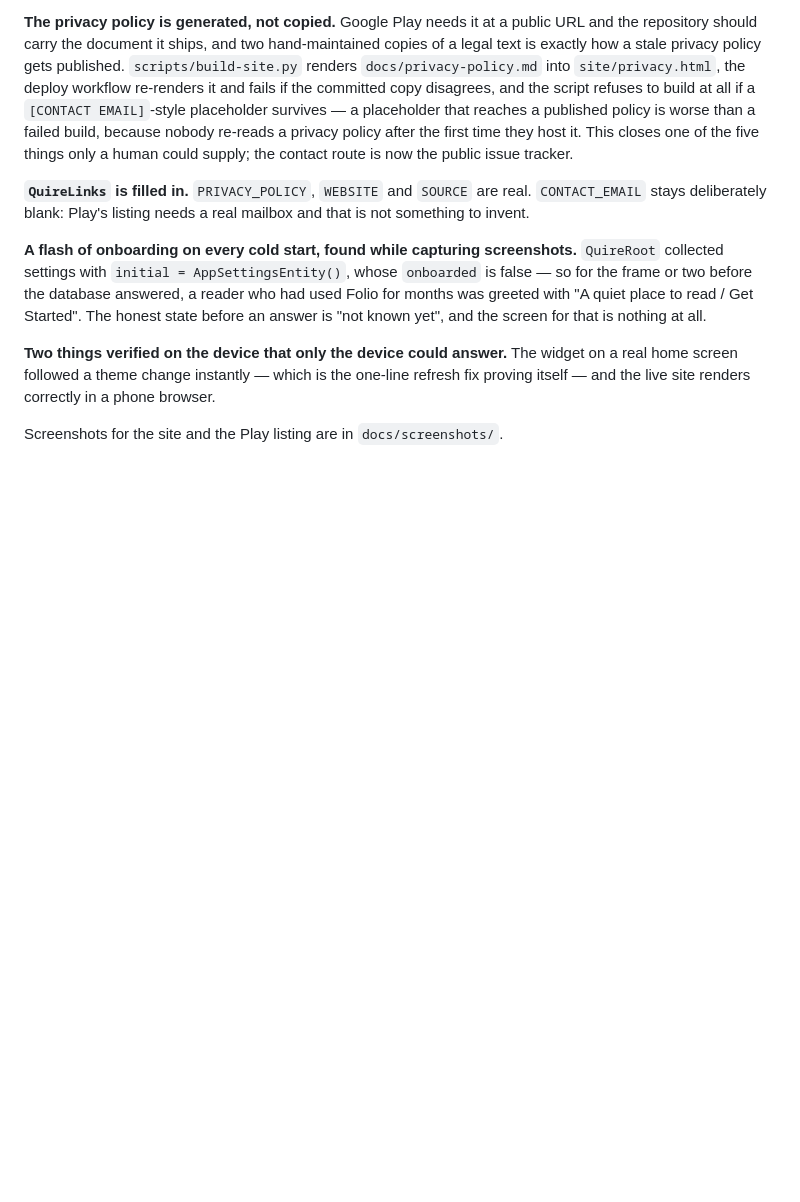
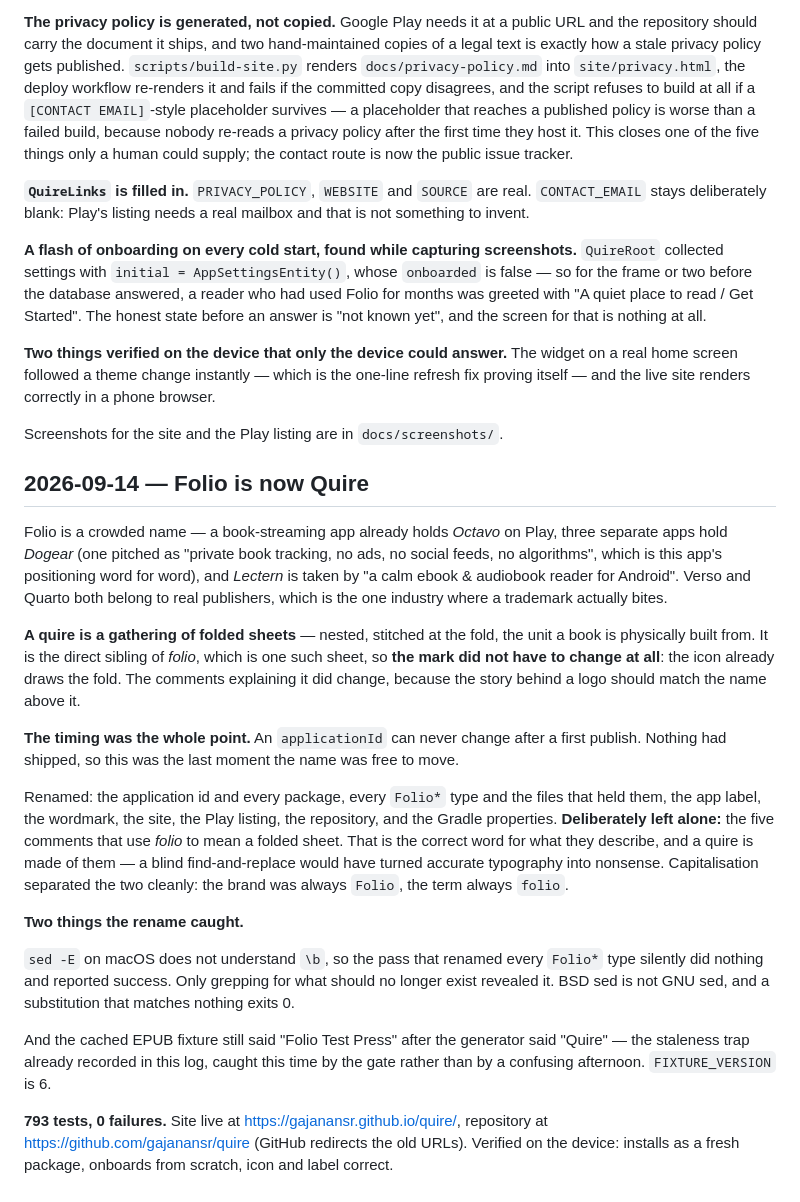
Before and after one commit to gajanansr/quire, a Markdown page: PROGRESS.md, the part around the change. Drawn GitHub-style; blank space fills up the shorter version.

Commit message:
docs: record the rename

```diff
--- a/PROGRESS.md
+++ b/PROGRESS.md
@@ -1857,3 +1857,43 @@ a real home screen followed a theme change instantly — which is the one-line r
 fix proving itself — and the live site renders correctly in a phone browser.
 
 Screenshots for the site and the Play listing are in `docs/screenshots/`.
+
+## 2026-09-14 — Folio is now Quire
+
+Folio is a crowded name — a book-streaming app already holds *Octavo* on Play, three
+separate apps hold *Dogear* (one pitched as "private book tracking, no ads, no social
+feeds, no algorithms", which is this app's positioning word for word), and *Lectern* is
+taken by "a calm ebook & audiobook reader for Android". Verso and Quarto both belong to
+real publishers, which is the one industry where a trademark actually bites.
+
+**A quire is a gathering of folded sheets** — nested, stitched at the fold, the unit a
+book is physically built from. It is the direct sibling of *folio*, which is one such
+sheet, so **the mark did not have to change at all**: the icon already draws the fold.
+The comments explaining it did change, because the story behind a logo should match the
+name above it.
+
+**The timing was the whole point.** An `applicationId` can never change after a first
+publish. Nothing had shipped, so this was the last moment the name was free to move.
+
+Renamed: the application id and every package, every `Folio*` type and the files that
+held them, the app label, the wordmark, the site, the Play listing, the repository, and
+the Gradle properties. **Deliberately left alone:** the five comments that use *folio*
+to mean a folded sheet. That is the correct word for what they describe, and a quire is
+made of them — a blind find-and-replace would have turned accurate typography into
+nonsense. Capitalisation separated the two cleanly: the brand was always `Folio`, the
+term always `folio`.
+
+**Two things the rename caught.**
+
+`sed -E` on macOS does not understand `\b`, so the pass that renamed every `Folio*`
+type silently did nothing and reported success. Only grepping for what should no longer
+exist revealed it. BSD sed is not GNU sed, and a substitution that matches nothing
+exits 0.
+
+And the cached EPUB fixture still said "Folio Test Press" after the generator said
+"Quire" — the staleness trap already recorded in this log, caught this time by the
+gate rather than by a confusing afternoon. `FIXTURE_VERSION` is 6.
+
+**793 tests, 0 failures.** Site live at https://gajanansr.github.io/quire/, repository
+at https://github.com/gajanansr/quire (GitHub redirects the old URLs). Verified on the
+device: installs as a fresh package, onboards from scratch, icon and label correct.
```
